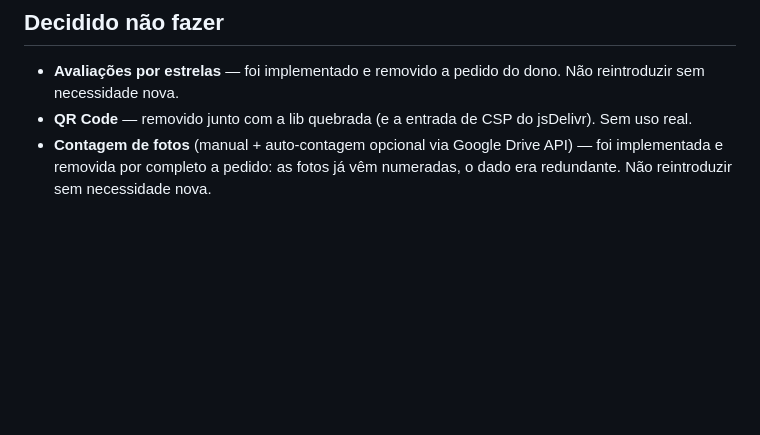
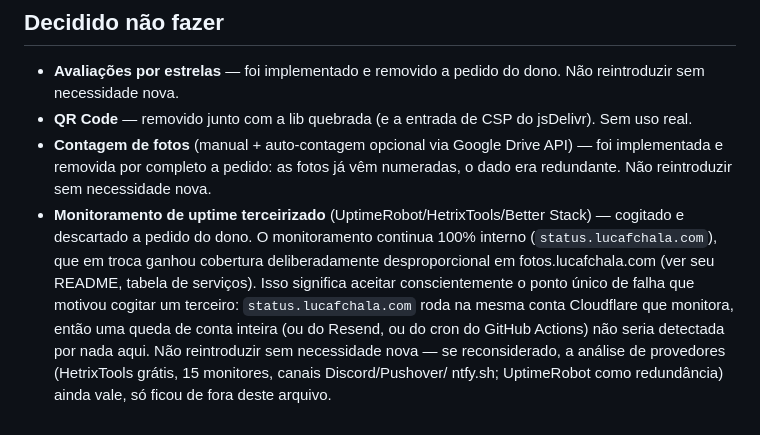
Before and after one commit to lucafchala/fotos, a Markdown page: TODO.md, the part around one of its changes. Rendered like a GitHub page; blank space fills up the shorter version.

```diff
--- a/TODO.md
+++ b/TODO.md
@@ -239,3 +154,15 @@ Nada aqui está comprometido — é material para escolher quando sobrar tempo.
 - **Contagem de fotos** (manual + auto-contagem opcional via Google Drive API)
   — foi implementada e removida por completo a pedido: as fotos já vêm
   numeradas, o dado era redundante. Não reintroduzir sem necessidade nova.
+- **Monitoramento de uptime terceirizado** (UptimeRobot/HetrixTools/Better
+  Stack) — cogitado e descartado a pedido do dono. O monitoramento continua
+  100% interno (`status.lucafchala.com`), que em troca ganhou cobertura
+  deliberadamente desproporcional em fotos.lucafchala.com (ver seu README,
+  tabela de serviços). Isso significa aceitar conscientemente o ponto único
+  de falha que motivou cogitar um terceiro: `status.lucafchala.com` roda na
+  mesma conta Cloudflare que monitora, então uma queda de conta inteira (ou
+  do Resend, ou do cron do GitHub Actions) não seria detectada por nada
+  aqui. Não reintroduzir sem necessidade nova — se reconsiderado, a análise
+  de provedores (HetrixTools grátis, 15 monitores, canais Discord/Pushover/
+  ntfy.sh; UptimeRobot como redundância) ainda vale, só ficou de fora deste
+  arquivo.
```
Also changed, not shown: other parts of TODO.md (+0 -85 lines).
